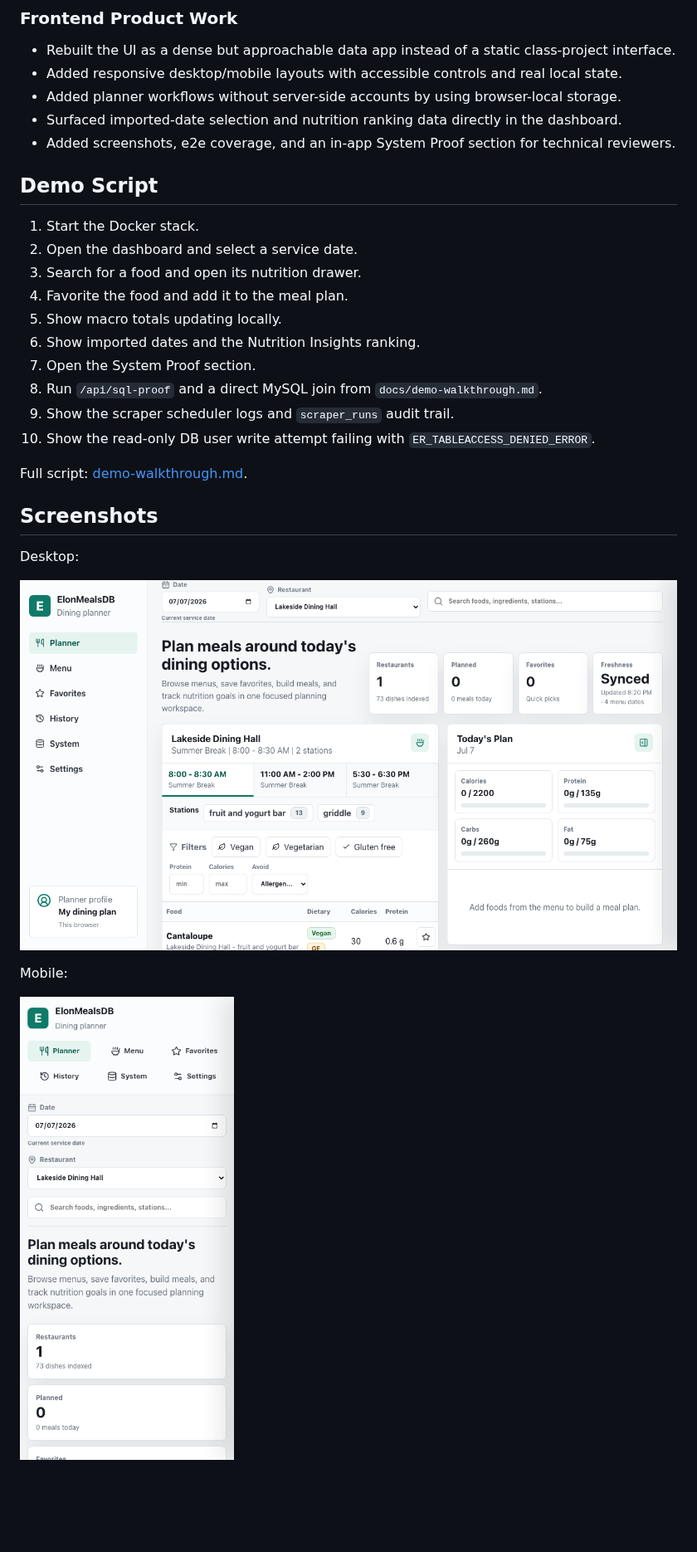
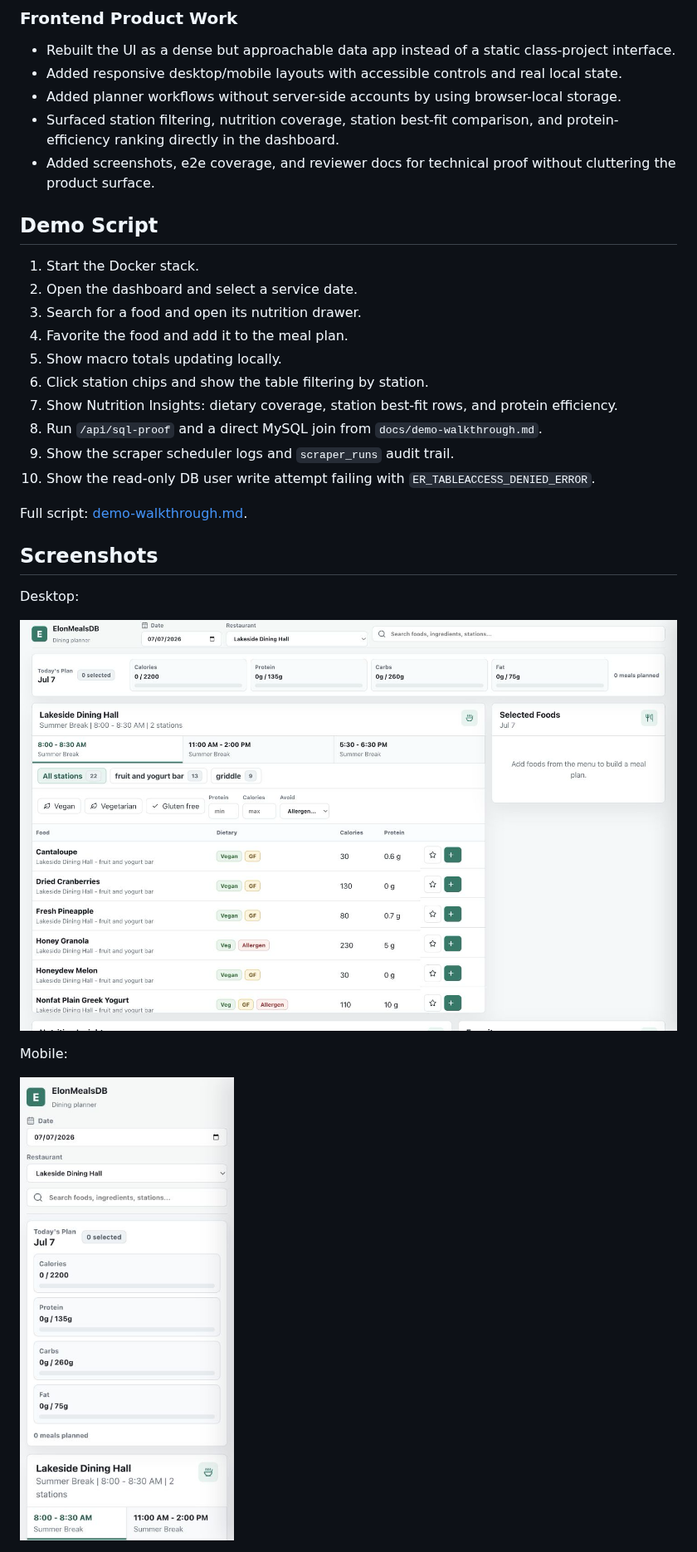
Before and after one commit to ChaddBrenner/ElonMealsDB, a Markdown page: docs/portfolio-case-study.md, the part around one of its changes. Shown at 83% size. Drawn GitHub-style; pictures changed too: docs/screenshots/dashboard-desktop.png, docs/screenshots/dashboard-mobile.png; blank space fills up the shorter version.

```diff
--- a/docs/portfolio-case-study.md
+++ b/docs/portfolio-case-study.md
@@ -69,8 +69,8 @@ Personal meal-planning state stays in browser storage. The public backend serves
 - Rebuilt the UI as a dense but approachable data app instead of a static class-project interface.
 - Added responsive desktop/mobile layouts with accessible controls and real local state.
 - Added planner workflows without server-side accounts by using browser-local storage.
-- Surfaced imported-date selection and nutrition ranking data directly in the dashboard.
-- Added screenshots, e2e coverage, and an in-app System Proof section for technical reviewers.
+- Surfaced station filtering, nutrition coverage, station best-fit comparison, and protein-efficiency ranking directly in the dashboard.
+- Added screenshots, e2e coverage, and reviewer docs for technical proof without cluttering the product surface.
 
 ## Demo Script
 
@@ -79,8 +79,8 @@ Personal meal-planning state stays in browser storage. The public backend serves
 3. Search for a food and open its nutrition drawer.
 4. Favorite the food and add it to the meal plan.
 5. Show macro totals updating locally.
-6. Show imported dates and the Nutrition Insights ranking.
-7. Open the System Proof section.
+6. Click station chips and show the table filtering by station.
+7. Show Nutrition Insights: dietary coverage, station best-fit rows, and protein efficiency.
 8. Run `/api/sql-proof` and a direct MySQL join from `docs/demo-walkthrough.md`.
 9. Show the scraper scheduler logs and `scraper_runs` audit trail.
 10. Show the read-only DB user write attempt failing with `ER_TABLEACCESS_DENIED_ERROR`.
```
Also changed, not shown: other parts of docs/portfolio-case-study.md (+3 -7 lines), README.md (+0 -4 lines), docs/demo-walkthrough.md (+7 -11 lines), docs/screenshots/dashboard-system-proof.png (deleted), 8 other files.
